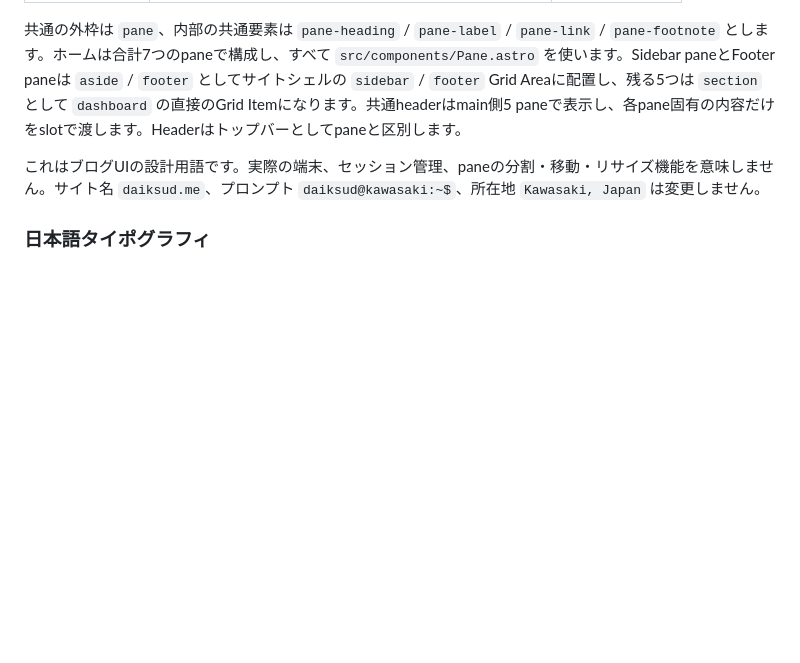
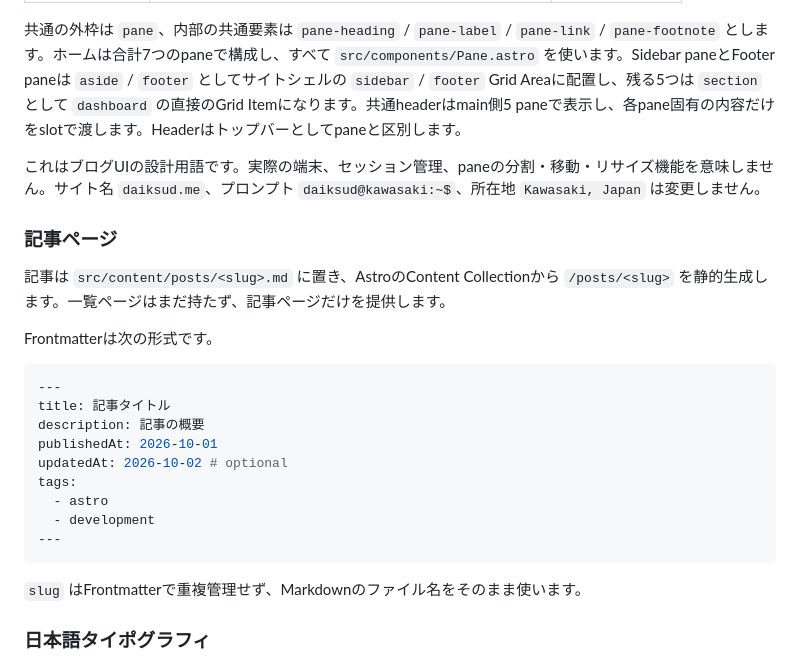
Before and after one commit to daiksudme/apex, a Markdown page: README.md, the part around the change. Rendered like a GitHub page; blank space fills up the shorter version.

Commit message:
docs: describe post authoring

````diff
--- a/README.md
+++ b/README.md
@@ -28,6 +28,26 @@ Astroで構築した静的サイトです。出力先は `dist/` です。Cloudf
 
 これはブログUIの設計用語です。実際の端末、セッション管理、paneの分割・移動・リサイズ機能を意味しません。サイト名 `daiksud.me`、プロンプト `daiksud@kawasaki:~$`、所在地 `Kawasaki, Japan` は変更しません。
 
+### 記事ページ
+
+記事は `src/content/posts/<slug>.md` に置き、AstroのContent Collectionから `/posts/<slug>` を静的生成します。一覧ページはまだ持たず、記事ページだけを提供します。
+
+Frontmatterは次の形式です。
+
+```yaml
+---
+title: 記事タイトル
+description: 記事の概要
+publishedAt: 2026-10-01
+updatedAt: 2026-10-02 # optional
+tags:
+  - astro
+  - development
+---
+```
+
+`slug` はFrontmatterで重複管理せず、Markdownのファイル名をそのまま使います。
+
 ### 日本語タイポグラフィ
 
 日本語本文は `word-break: auto-phrase` を使い、未対応ブラウザ向けに `word-break: normal` を先に指定します。機械的な文節判定だけに依存せず、意図した改行候補がある箇所では `<wbr>` を明示的に使います。
````
